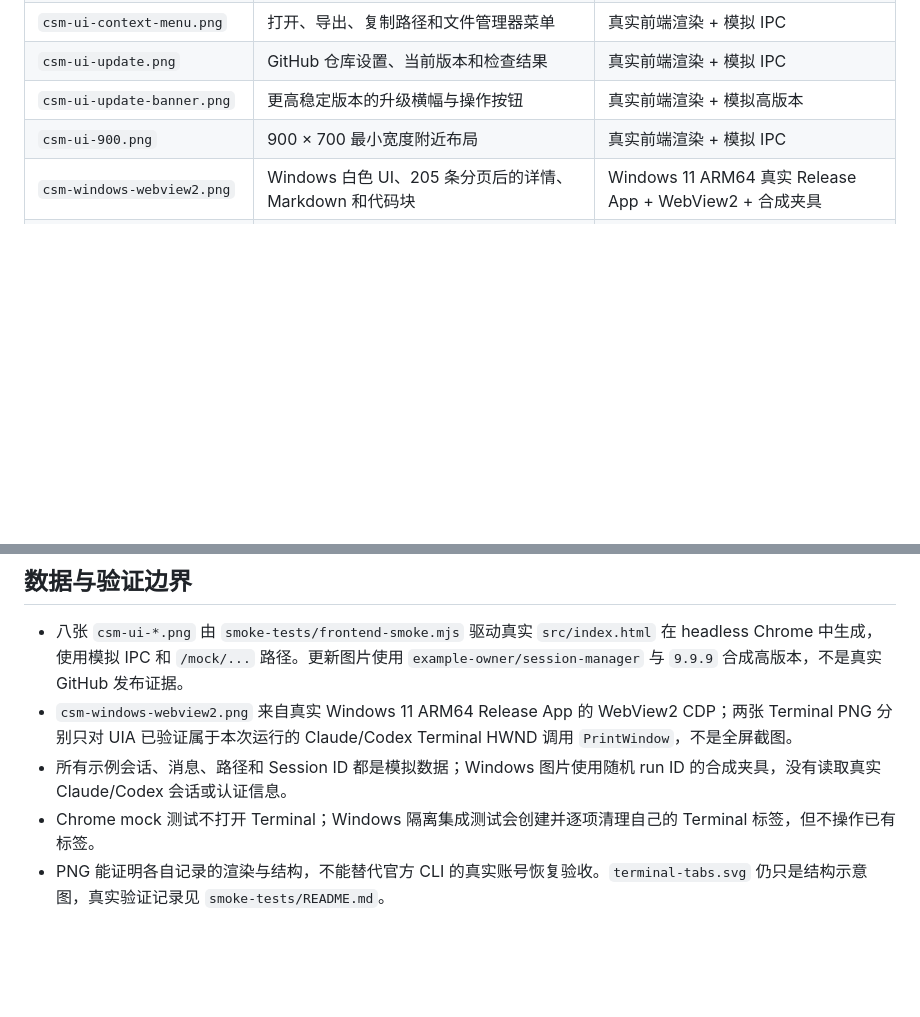
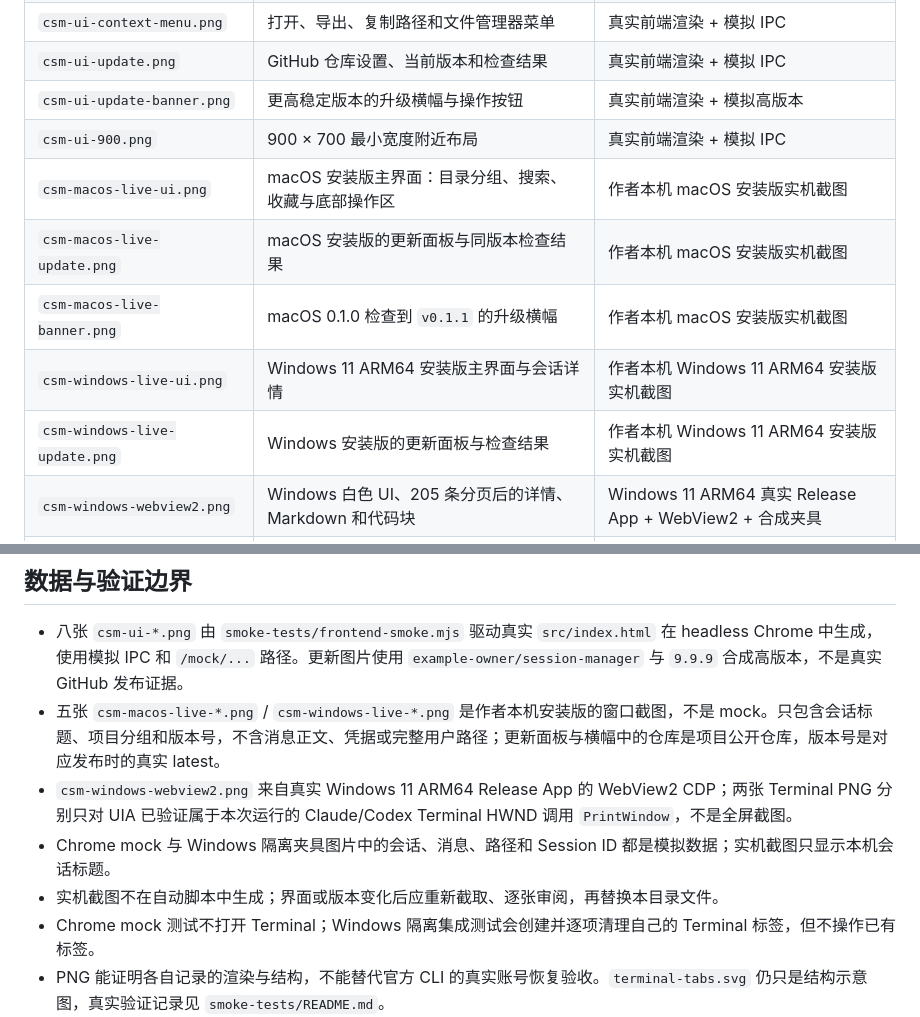
Before and after one commit to zhumengkang/claude-session-manager, a Markdown page: docs/images/README.md, 2 parts joined by grey strips. Drawn GitHub-style; blank space fills up the shorter version.

```diff
--- a/docs/images/README.md
+++ b/docs/images/README.md
@@ -14,6 +14,11 @@
 | `csm-ui-update.png` | GitHub 仓库设置、当前版本和检查结果 | 真实前端渲染 + 模拟 IPC |
 | `csm-ui-update-banner.png` | 更高稳定版本的升级横幅与操作按钮 | 真实前端渲染 + 模拟高版本 |
 | `csm-ui-900.png` | 900 × 700 最小宽度附近布局 | 真实前端渲染 + 模拟 IPC |
+| `csm-macos-live-ui.png` | macOS 安装版主界面：目录分组、搜索、收藏与底部操作区 | 作者本机 macOS 安装版实机截图 |
+| `csm-macos-live-update.png` | macOS 安装版的更新面板与同版本检查结果 | 作者本机 macOS 安装版实机截图 |
+| `csm-macos-live-banner.png` | macOS 0.1.0 检查到 `v0.1.1` 的升级横幅 | 作者本机 macOS 安装版实机截图 |
+| `csm-windows-live-ui.png` | Windows 11 ARM64 安装版主界面与会话详情 | 作者本机 Windows 11 ARM64 安装版实机截图 |
+| `csm-windows-live-update.png` | Windows 安装版的更新面板与检查结果 | 作者本机 Windows 11 ARM64 安装版实机截图 |
 | `csm-windows-webview2.png` | Windows 白色 UI、205 条分页后的详情、Markdown 和代码块 | Windows 11 ARM64 真实 Release App + WebView2 + 合成夹具 |
 | `csm-windows-terminal-tabs.png` | Claude 收藏批开创建的 Windows Terminal 顶部两个标签 | 已验证自有 HWND 的 `PrintWindow` + 合成夹具 |
 | `csm-windows-codex-terminal-tab.png` | Claude 已运行后，Codex 首次批开在另一原生窗口创建的一个标签 | 已验证不同自有 HWND 的 `PrintWindow` + 合成夹具 |
@@ -24,8 +29,10 @@
 ## 数据与验证边界
 
 - 八张 `csm-ui-*.png` 由 `smoke-tests/frontend-smoke.mjs` 驱动真实 `src/index.html` 在 headless Chrome 中生成，使用模拟 IPC 和 `/mock/...` 路径。更新图片使用 `example-owner/session-manager` 与 `9.9.9` 合成高版本，不是真实 GitHub 发布证据。
+- 五张 `csm-macos-live-*.png` / `csm-windows-live-*.png` 是作者本机安装版的窗口截图，不是 mock。只包含会话标题、项目分组和版本号，不含消息正文、凭据或完整用户路径；更新面板与横幅中的仓库是项目公开仓库，版本号是对应发布时的真实 latest。
 - `csm-windows-webview2.png` 来自真实 Windows 11 ARM64 Release App 的 WebView2 CDP；两张 Terminal PNG 分别只对 UIA 已验证属于本次运行的 Claude/Codex Terminal HWND 调用 `PrintWindow`，不是全屏截图。
-- 所有示例会话、消息、路径和 Session ID 都是模拟数据；Windows 图片使用随机 run ID 的合成夹具，没有读取真实 Claude/Codex 会话或认证信息。
+- Chrome mock 与 Windows 隔离夹具图片中的会话、消息、路径和 Session ID 都是模拟数据；实机截图只显示本机会话标题。
+- 实机截图不在自动脚本中生成；界面或版本变化后应重新截取、逐张审阅，再替换本目录文件。
 - Chrome mock 测试不打开 Terminal；Windows 隔离集成测试会创建并逐项清理自己的 Terminal 标签，但不操作已有标签。
 - PNG 能证明各自记录的渲染与结构，不能替代官方 CLI 的真实账号恢复验收。`terminal-tabs.svg` 仍只是结构示意图，真实验证记录见 `smoke-tests/README.md`。
 - Windows 图片来自对应历史构建的通过轮次，复制前已逐张人工查看；其具体版本、架构和证据范围以当次交付记录为准。
```
Also changed, not shown: README.md (+11 -11 lines), docs/FEATURES.md (+1 -1 lines), docs/images/csm-macos-live-banner.png (added), docs/images/csm-macos-live-ui.png (added), docs/images/csm-macos-live-update.png (added), docs/images/csm-windows-live-ui.png (added), docs/images/csm-windows-live-update.png (added).
